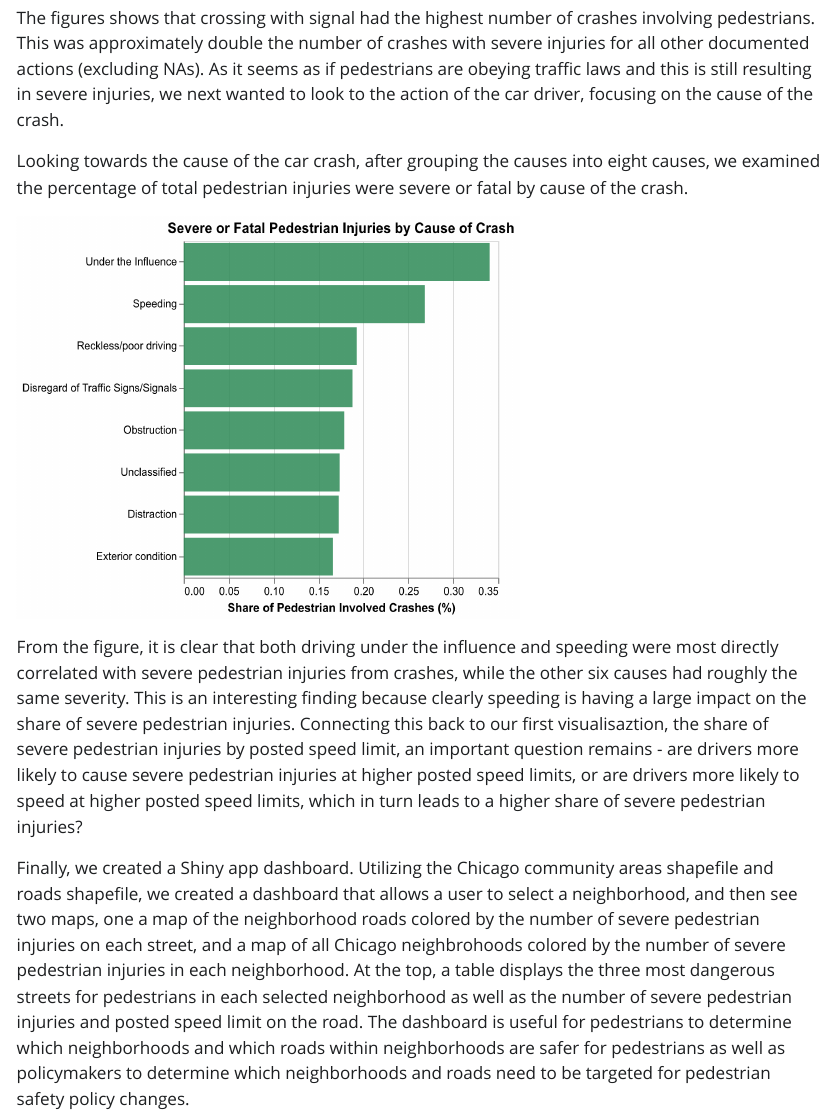
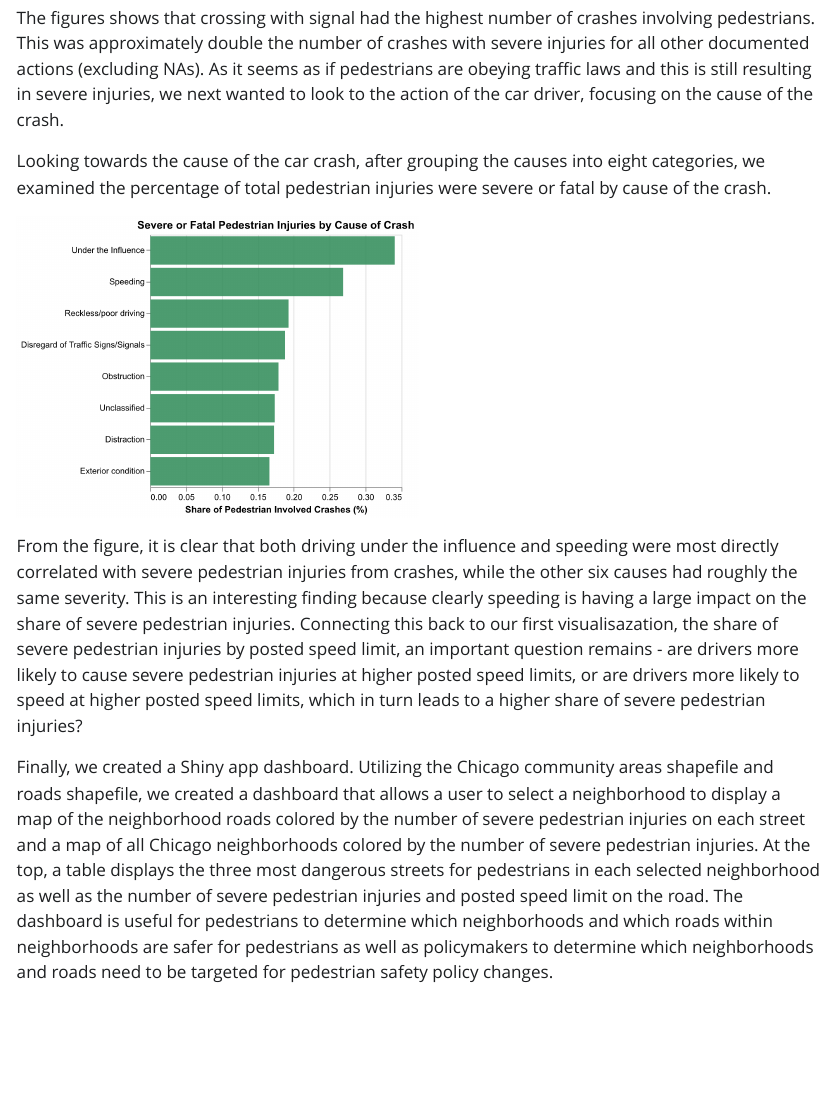
Before and after one commit to alisonfilbey/alison-and-claire-final-project, a Quarto document (writeup.qmd): the page in a window 1100 px wide, from 2810 px down before the commit and from 2610 px down after it, so that both start at the same text. The pictures show the output file writeup.html that the author committed with the source, opened offline; Quarto's library style sheets are replaced by a plain one without menus.

Commit message:
Changes to write up

```diff
--- a/writeup.qmd
+++ b/writeup.qmd
@@ -35,5 +35,5 @@ As what the pedestrian was doing at the time of the crash could also have large
 
 The figures shows that crossing with signal had the highest number of crashes involving pedestrians. This was approximately double the number of crashes with severe injuries for all other documented actions (excluding NAs). As it seems as if pedestrians are obeying traffic laws and this is still resulting in severe injuries, we next wanted to look to the action of the car driver, focusing on the cause of the crash.
 
-Looking towards the cause of the car crash, after grouping the causes into eight causes, we examined the percentage of total pedestrian injuries were severe or fatal by cause of the crash.
+Looking towards the cause of the car crash, after grouping the causes into eight categories, we examined the percentage of total pedestrian injuries were severe or fatal by cause of the crash.
 
@@ -41,8 +41,7 @@ Looking towards the cause of the car crash, after grouping the causes into eight
 
-From the figure, it is clear that both driving under the influence and speeding were most directly correlated with severe pedestrian injuries from crashes, while the
-other six causes had roughly the same severity. This is an interesting finding because clearly speeding is having a large impact on the share of severe pedestrian injuries. Connecting this back to our first visualisaztion, the share of severe pedestrian injuries by posted speed limit, an important question remains - are drivers more likely to cause severe pedestrian injuries at higher posted speed limits, or are drivers more likely to speed at higher posted speed limits, which in turn leads to a higher share of severe pedestrian injuries?
+From the figure, it is clear that both driving under the influence and speeding were most directly correlated with severe pedestrian injuries from crashes, while the other six causes had roughly the same severity. This is an interesting finding because clearly speeding is having a large impact on the share of severe pedestrian injuries. Connecting this back to our first visualisazation, the share of severe pedestrian injuries by posted speed limit, an important question remains - are drivers more likely to cause severe pedestrian injuries at higher posted speed limits, or are drivers more likely to speed at higher posted speed limits, which in turn leads to a higher share of severe pedestrian injuries?
 
-Finally, we created a Shiny app dashboard. Utilizing the Chicago community areas shapefile and roads shapefile, we created a dashboard that allows a user to select a neighborhood, and then see two maps, one a map of the neighborhood roads colored by the number of severe pedestrian injuries on each street, and a map of all Chicago neighbrohoods colored by the number of severe pedestrian injuries in each neighborhood. At the top, a table displays the three most dangerous streets for pedestrians in each selected neighborhood as well as the number of severe pedestrian injuries and posted speed limit on the road. The dashboard is useful for pedestrians to determine which neighborhoods and which roads within neighborhoods are safer for pedestrians as well as policymakers to determine which neighborhoods and roads need to be targeted for pedestrian safety policy changes.
+Finally, we created a Shiny app dashboard. Utilizing the Chicago community areas shapefile and roads shapefile, we created a dashboard that allows a user to select a neighborhood to display a map of the neighborhood roads colored by the number of severe pedestrian injuries on each street and a map of all Chicago neighborhoods colored by the number of severe pedestrian injuries. At the top, a table displays the three most dangerous streets for pedestrians in each selected neighborhood as well as the number of severe pedestrian injuries and posted speed limit on the road. The dashboard is useful for pedestrians to determine which neighborhoods and which roads within neighborhoods are safer for pedestrians as well as policymakers to determine which neighborhoods and roads need to be targeted for pedestrian safety policy changes.
 
 ## Recommendations
 Based off of our investigation, we have several recommendations for the city of Chicago. First, as our visualizations show that speeding plays a leading role in causing severe pedestrian injuries from crashes, we recommend implementing road diets, or reducing the number of lanes on roads, which makes it harder to speed. We recommend this for roads with heavy pedestrian traffic or more severe pedestrian injuries. This can also include narrowing lanes and adding a larger shoulder or bike lanes or wider sidewalks to make it safer for pedestrians and cyclists
```
Also changed, not shown: writeup.html, writeup.pdf, writeup.qmd (6 more changed lines).
